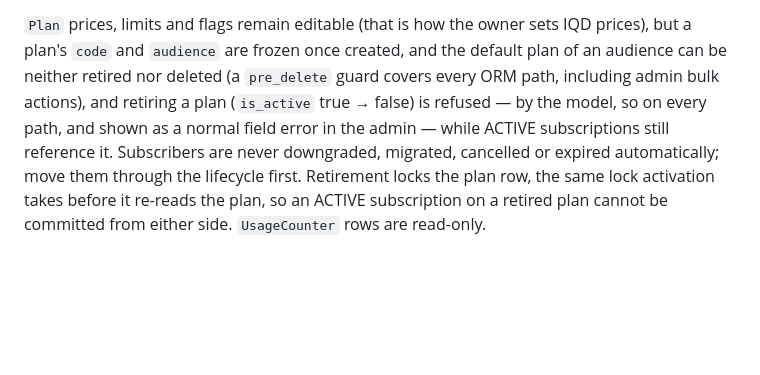
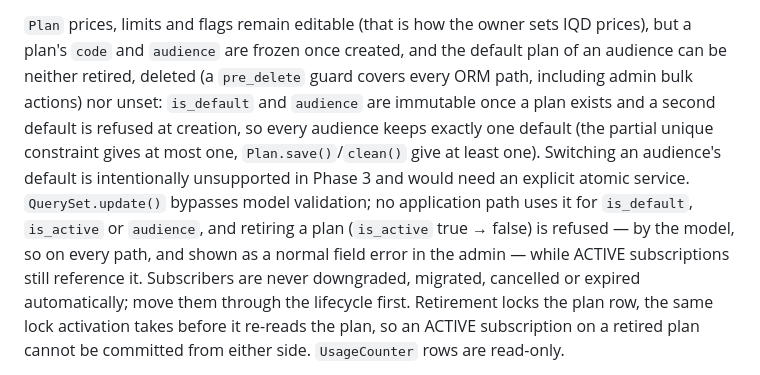
Before and after one commit to moahaimen/enhanced_racheeta, a Markdown page: docs/BILLING.md, the part around the change. Rendered like a GitHub page; blank space fills up the shorter version.

```diff
--- a/docs/BILLING.md
+++ b/docs/BILLING.md
@@ -170,7 +170,7 @@ credits move only through `grant_credits()` (locked, ledgered, audited).
 
 `Plan` prices, limits and flags remain editable (that is how the owner sets
 IQD prices), but a plan's `code` and `audience` are frozen once created, and
-the default plan of an audience can be neither retired nor deleted (a `pre_delete` guard covers every ORM path, including admin bulk actions), and retiring a plan (`is_active` true → false) is refused — by the model, so on
+the default plan of an audience can be neither retired, deleted (a `pre_delete` guard covers every ORM path, including admin bulk actions) nor unset: `is_default` and `audience` are immutable once a plan exists and a second default is refused at creation, so every audience keeps exactly one default (the partial unique constraint gives at most one, `Plan.save()`/`clean()` give at least one). Switching an audience's default is intentionally unsupported in Phase 3 and would need an explicit atomic service. `QuerySet.update()` bypasses model validation; no application path uses it for `is_default`, `is_active` or `audience`, and retiring a plan (`is_active` true → false) is refused — by the model, so on
 every path, and shown as a normal field error in the admin — while ACTIVE
 subscriptions still reference it. Subscribers are never downgraded, migrated,
 cancelled or expired automatically; move them through the lifecycle first.
```
Also changed, not shown: docs/HANDOFF.md (+14 -1 lines), docs/PROGRESS.md (+1 -0 lines).
